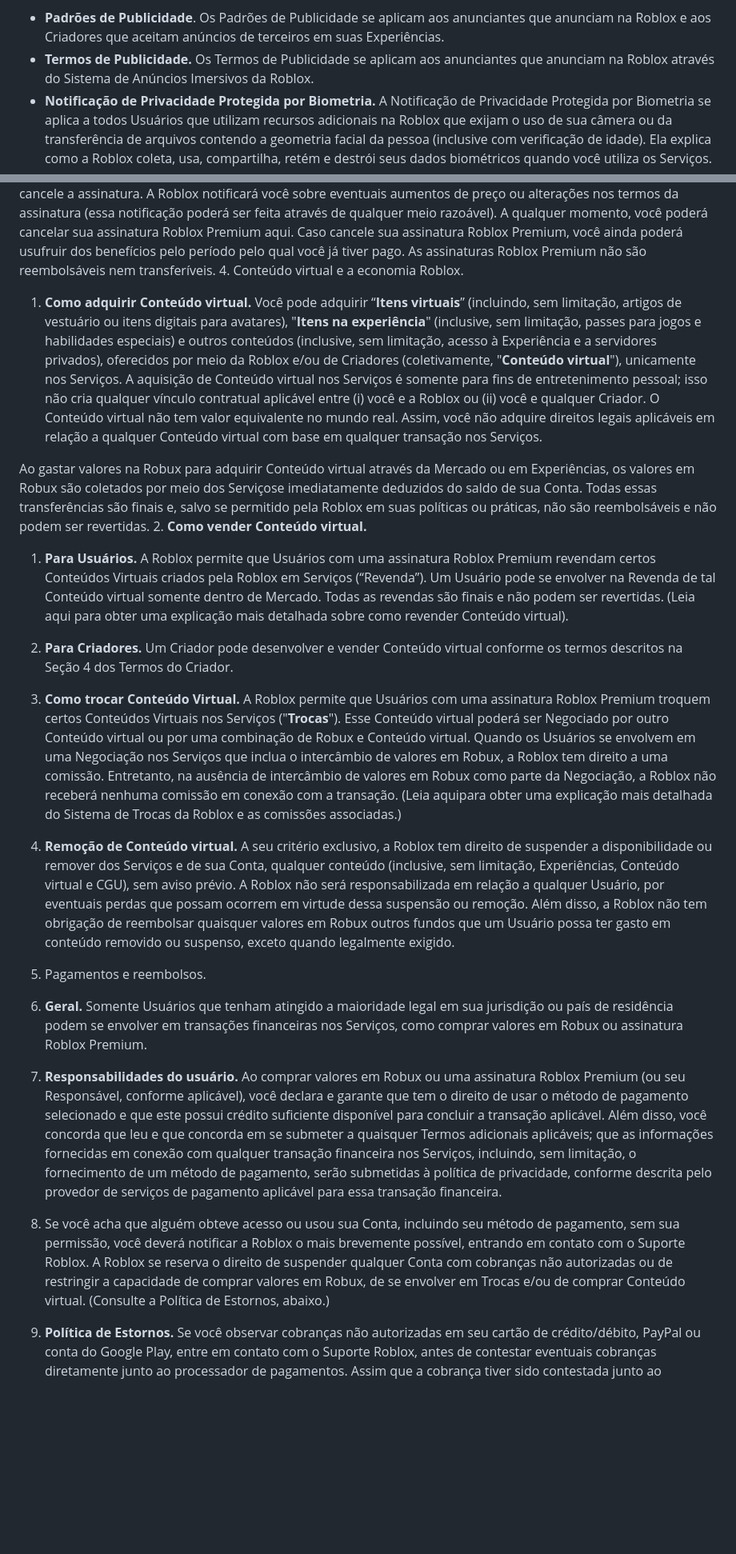
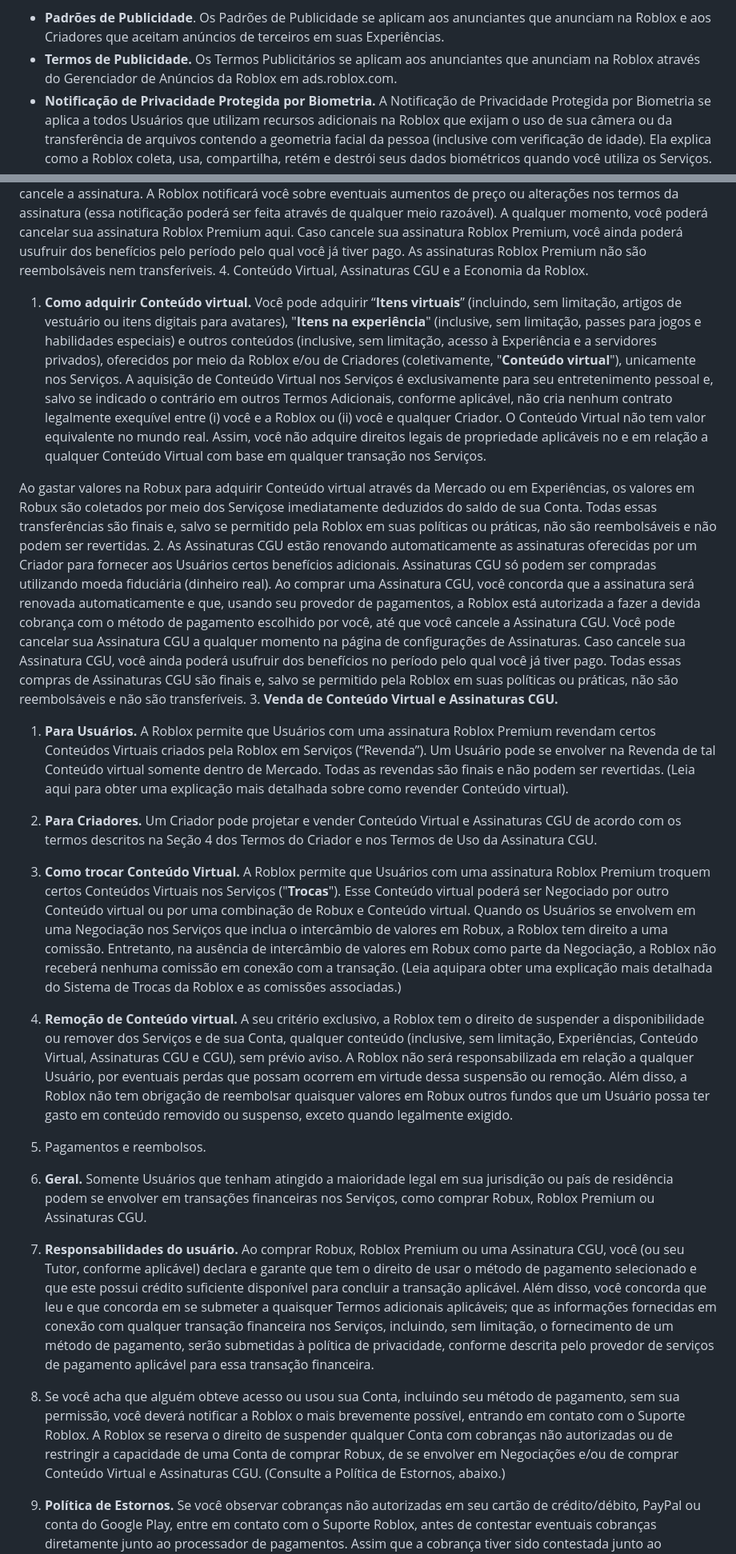
Before and after one commit to GabrielVesal/letras-miudas, a Markdown page: termos/roblox/termos-de-uso.md, 2 parts joined by grey strips. Shown at 80% size. Rendered like a GitHub page; blank space fills up the shorter version.

```diff
--- a/termos/roblox/termos-de-uso.md
+++ b/termos/roblox/termos-de-uso.md
@@ -48,7 +48,7 @@ Os Termos da Roblox consistem no seguinte:
 Além de outros Termos adicionais, que podem ser aplicáveis, dependendo de como você utiliza os Serviços, podendo exigir consentimento separado. Esses termos incluem, mas não se limitam a:
 
 - **Padrões de Publicidade**. Os Padrões de Publicidade se aplicam aos anunciantes que anunciam na Roblox e aos Criadores que aceitam anúncios de terceiros em suas Experiências.
-- **Termos de Publicidade.** Os Termos de Publicidade se aplicam aos anunciantes que anunciam na Roblox através do Sistema de Anúncios Imersivos da Roblox.
+- **Termos de Publicidade.** Os Termos Publicitários se aplicam aos anunciantes que anunciam na Roblox através do Gerenciador de Anúncios da Roblox em ads.roblox.com.
 - **Notificação de Privacidade Protegida por Biometria.** A Notificação de Privacidade Protegida por Biometria se aplica a todos Usuários que utilizam recursos adicionais na Roblox que exijam o uso de sua câmera ou da transferência de arquivos contendo a geometria facial da pessoa (inclusive com verificação de idade). Ela explica como a Roblox coleta, usa, compartilha, retém e destrói seus dados biométricos quando você utiliza os Serviços.
 - Termos de Uso dos Dados Analíticos do Criador. Os Termos de Dados Analíticos do Criador se aplicam a qualquer Criador que acesse o recurso de Dados Analíticos do Criador.
 - **Termos do DevEx.** Os Termos do DevEx se aplicam a qualquer Criador que se inscreveu e foi aceito no Programa de Câmbio para Desenvolvedores ("Programa DevEx").
@@ -83,21 +83,22 @@ Estes Termos do Usuário e os Termos de Criador adicionais regem, entre outras c
 
  Exceto pelas licenças limitadas concedidas a você de acordo com os Termos da Roblox, a Roblox é titular e detém todos os direitos da moeda Robux. Isso inclui o direito de modificar, revogar ou encerrar sua licença de uso da Robux sem aviso prévio, pagamento ou responsabilidade para você. A Roblox não oferece garantias nem representações relacionadas à Robux, sua disponibilidade ou valor.
  6. **Premium.** A Roblox Premium é uma assinatura renovável que oferece certos benefícios adicionais para os Usuários nos Serviços (como a capacidade de se envolver em uma Troca ou Revenda, conforme os termos definidos na Seção 4, abaixo). Ao fazer uma assinatura da Roblox Premium, você concorda que o serviço da assinatura será renovado automaticamente e que, usando seu provedor de pagamentos, a Roblox está autorizada a fazer a devida cobrança com o método de pagamentos escolhido por você, até que você cancele a assinatura. A Roblox notificará você sobre eventuais aumentos de preço ou alterações nos termos da assinatura (essa notificação poderá ser feita através de qualquer meio razoável). A qualquer momento, você poderá cancelar sua assinatura Roblox Premium aqui. Caso cancele sua assinatura Roblox Premium, você ainda poderá usufruir dos benefícios pelo período pelo qual você já tiver pago. As assinaturas Roblox Premium não são reembolsáveis nem transferíveis.
-4. Conteúdo virtual e a economia Roblox.
+4. Conteúdo Virtual, Assinaturas CGU e a Economia da Roblox.
 
- 1. **Como adquirir Conteúdo virtual.** Você pode adquirir “**Itens virtuais**” (incluindo, sem limitação, artigos de vestuário ou itens digitais para avatares), "**Itens na experiência**" (inclusive, sem limitação, passes para jogos e habilidades especiais) e outros conteúdos (inclusive, sem limitação, acesso à Experiência e a servidores privados), oferecidos por meio da Roblox e/ou de Criadores (coletivamente, "**Conteúdo virtual**"), unicamente nos Serviços. A aquisição de Conteúdo virtual nos Serviços é somente para fins de entretenimento pessoal; isso não cria qualquer vínculo contratual aplicável entre (i) você e a Roblox ou (ii) você e qualquer Criador. O Conteúdo virtual não tem valor equivalente no mundo real. Assim, você não adquire direitos legais aplicáveis em relação a qualquer Conteúdo virtual com base em qualquer transação nos Serviços.
+ 1. **Como adquirir Conteúdo virtual.** Você pode adquirir “**Itens virtuais**” (incluindo, sem limitação, artigos de vestuário ou itens digitais para avatares), "**Itens na experiência**" (inclusive, sem limitação, passes para jogos e habilidades especiais) e outros conteúdos (inclusive, sem limitação, acesso à Experiência e a servidores privados), oferecidos por meio da Roblox e/ou de Criadores (coletivamente, "**Conteúdo virtual**"), unicamente nos Serviços. A aquisição de Conteúdo Virtual nos Serviços é exclusivamente para seu entretenimento pessoal e, salvo se indicado o contrário em outros Termos Adicionais, conforme aplicável, não cria nenhum contrato legalmente exequível entre (i) você e a Roblox ou (ii) você e qualquer Criador. O Conteúdo Virtual não tem valor equivalente no mundo real. Assim, você não adquire direitos legais de propriedade aplicáveis no e em relação a qualquer Conteúdo Virtual com base em qualquer transação nos Serviços.
 
  Ao gastar valores na Robux para adquirir Conteúdo virtual através da Mercado ou em Experiências, os valores em Robux são coletados por meio dos Serviçose imediatamente deduzidos do saldo de sua Conta. Todas essas transferências são finais e, salvo se permitido pela Roblox em suas políticas ou práticas, não são reembolsáveis e não podem ser revertidas.
- 2. **Como vender Conteúdo virtual.**
+ 2. As Assinaturas CGU estão renovando automaticamente as assinaturas oferecidas por um Criador para fornecer aos Usuários certos benefícios adicionais. Assinaturas CGU só podem ser compradas utilizando moeda fiduciária (dinheiro real). Ao comprar uma Assinatura CGU, você concorda que a assinatura será renovada automaticamente e que, usando seu provedor de pagamentos, a Roblox está autorizada a fazer a devida cobrança com o método de pagamento escolhido por você, até que você cancele a Assinatura CGU. Você pode cancelar sua Assinatura CGU a qualquer momento na página de configurações de Assinaturas. Caso cancele sua Assinatura CGU, você ainda poderá usufruir dos benefícios no período pelo qual você já tiver pago. Todas essas compras de Assinaturas CGU são finais e, salvo se permitido pela Roblox em suas políticas ou práticas, não são reembolsáveis e não são transferíveis.
+ 3. **Venda de Conteúdo Virtual e Assinaturas CGU.**
  1. **Para Usuários.** A Roblox permite que Usuários com uma assinatura Roblox Premium revendam certos Conteúdos Virtuais criados pela Roblox em Serviços (“Revenda”). Um Usuário pode se envolver na Revenda de tal Conteúdo virtual somente dentro de Mercado. Todas as revendas são finais e não podem ser revertidas. (Leia aqui para obter uma explicação mais detalhada sobre como revender Conteúdo virtual).
- 2. **Para Criadores.** Um Criador pode desenvolver e vender Conteúdo virtual conforme os termos descritos na Seção 4 dos Termos do Criador.
- 3. **Como trocar Conteúdo Virtual.** A Roblox permite que Usuários com uma assinatura Roblox Premium troquem certos Conteúdos Virtuais nos Serviços ("**Trocas**"). Esse Conteúdo virtual poderá ser Negociado por outro Conteúdo virtual ou por uma combinação de Robux e Conteúdo virtual. Quando os Usuários se envolvem em uma Negociação nos Serviços que inclua o intercâmbio de valores em Robux, a Roblox tem direito a uma comissão. Entretanto, na ausência de intercâmbio de valores em Robux como parte da Negociação, a Roblox não receberá nenhuma comissão em conexão com a transação. (Leia aquipara obter uma explicação mais detalhada do Sistema de Trocas da Roblox e as comissões associadas.)
- 4. **Remoção de Conteúdo virtual.** A seu critério exclusivo, a Roblox tem direito de suspender a disponibilidade ou remover dos Serviços e de sua Conta, qualquer conteúdo (inclusive, sem limitação, Experiências, Conteúdo virtual e CGU), sem aviso prévio. A Roblox não será responsabilizada em relação a qualquer Usuário, por eventuais perdas que possam ocorrem em virtude dessa suspensão ou remoção. Além disso, a Roblox não tem obrigação de reembolsar quaisquer valores em Robux outros fundos que um Usuário possa ter gasto em conteúdo removido ou suspenso, exceto quando legalmente exigido.
+ 2. **Para Criadores.** Um Criador pode projetar e vender Conteúdo Virtual e Assinaturas CGU de acordo com os termos descritos na Seção 4 dos Termos do Criador e nos Termos de Uso da Assinatura CGU.
+ 4. **Como trocar Conteúdo Virtual.** A Roblox permite que Usuários com uma assinatura Roblox Premium troquem certos Conteúdos Virtuais nos Serviços ("**Trocas**"). Esse Conteúdo virtual poderá ser Negociado por outro Conteúdo virtual ou por uma combinação de Robux e Conteúdo virtual. Quando os Usuários se envolvem em uma Negociação nos Serviços que inclua o intercâmbio de valores em Robux, a Roblox tem direito a uma comissão. Entretanto, na ausência de intercâmbio de valores em Robux como parte da Negociação, a Roblox não receberá nenhuma comissão em conexão com a transação. (Leia aquipara obter uma explicação mais detalhada do Sistema de Trocas da Roblox e as comissões associadas.)
+ 5. **Remoção de Conteúdo virtual.** A seu critério exclusivo, a Roblox tem o direito de suspender a disponibilidade ou remover dos Serviços e de sua Conta, qualquer conteúdo (inclusive, sem limitação, Experiências, Conteúdo Virtual, Assinaturas CGU e CGU), sem prévio aviso. A Roblox não será responsabilizada em relação a qualquer Usuário, por eventuais perdas que possam ocorrem em virtude dessa suspensão ou remoção. Além disso, a Roblox não tem obrigação de reembolsar quaisquer valores em Robux outros fundos que um Usuário possa ter gasto em conteúdo removido ou suspenso, exceto quando legalmente exigido.
 5. Pagamentos e reembolsos.
 
- 1. **Geral.** Somente Usuários que tenham atingido a maioridade legal em sua jurisdição ou país de residência podem se envolver em transações financeiras nos Serviços, como comprar valores em Robux ou assinatura Roblox Premium.
- 2. **Responsabilidades do usuário.** Ao comprar valores em Robux ou uma assinatura Roblox Premium (ou seu Responsável, conforme aplicável), você declara e garante que tem o direito de usar o método de pagamento selecionado e que este possui crédito suficiente disponível para concluir a transação aplicável. Além disso, você concorda que leu e que concorda em se submeter a quaisquer Termos adicionais aplicáveis; que as informações fornecidas em conexão com qualquer transação financeira nos Serviços, incluindo, sem limitação, o fornecimento de um método de pagamento, serão submetidas à política de privacidade, conforme descrita pelo provedor de serviços de pagamento aplicável para essa transação financeira.
- 1. Se você acha que alguém obteve acesso ou usou sua Conta, incluindo seu método de pagamento, sem sua permissão, você deverá notificar a Roblox o mais brevemente possível, entrando em contato com o Suporte Roblox. A Roblox se reserva o direito de suspender qualquer Conta com cobranças não autorizadas ou de restringir a capacidade de comprar valores em Robux, de se envolver em Trocas e/ou de comprar Conteúdo virtual. (Consulte a Política de Estornos, abaixo.)
+ 1. **Geral.** Somente Usuários que tenham atingido a maioridade legal em sua jurisdição ou país de residência podem se envolver em transações financeiras nos Serviços, como comprar Robux, Roblox Premium ou Assinaturas CGU.
+ 2. **Responsabilidades do usuário.** Ao comprar Robux, Roblox Premium ou uma Assinatura CGU, você (ou seu Tutor, conforme aplicável) declara e garante que tem o direito de usar o método de pagamento selecionado e que este possui crédito suficiente disponível para concluir a transação aplicável. Além disso, você concorda que leu e que concorda em se submeter a quaisquer Termos adicionais aplicáveis; que as informações fornecidas em conexão com qualquer transação financeira nos Serviços, incluindo, sem limitação, o fornecimento de um método de pagamento, serão submetidas à política de privacidade, conforme descrita pelo provedor de serviços de pagamento aplicável para essa transação financeira.
+ 1. Se você acha que alguém obteve acesso ou usou sua Conta, incluindo seu método de pagamento, sem sua permissão, você deverá notificar a Roblox o mais brevemente possível, entrando em contato com o Suporte Roblox. A Roblox se reserva o direito de suspender qualquer Conta com cobranças não autorizadas ou de restringir a capacidade de uma Conta de comprar Robux, de se envolver em Negociações e/ou de comprar Conteúdo Virtual e Assinaturas CGU. (Consulte a Política de Estornos, abaixo.)
  3. **Política de Estornos.** Se você observar cobranças não autorizadas em seu cartão de crédito/débito, PayPal ou conta do Google Play, entre em contato com o Suporte Roblox, antes de contestar eventuais cobranças diretamente junto ao processador de pagamentos. Assim que a cobrança tiver sido contestada junto ao processador de pagamentos, a Roblox não poderá emitir um reembolso devido a proibições de acordo com o processo de contestação do provedor de pagamentos. A Roblox se reserva o direito de suspender qualquer Conta com cobranças não autorizadas ou de restringir a capacidade de comprar valores em Robux, de se envolver em Trocas e/ou de comprar Conteúdo virtual.
 6. Propriedade Intelectual e CGU.
 
```
Also changed, not shown: other parts of termos/roblox/termos-de-uso.md (+10 -12 lines).
